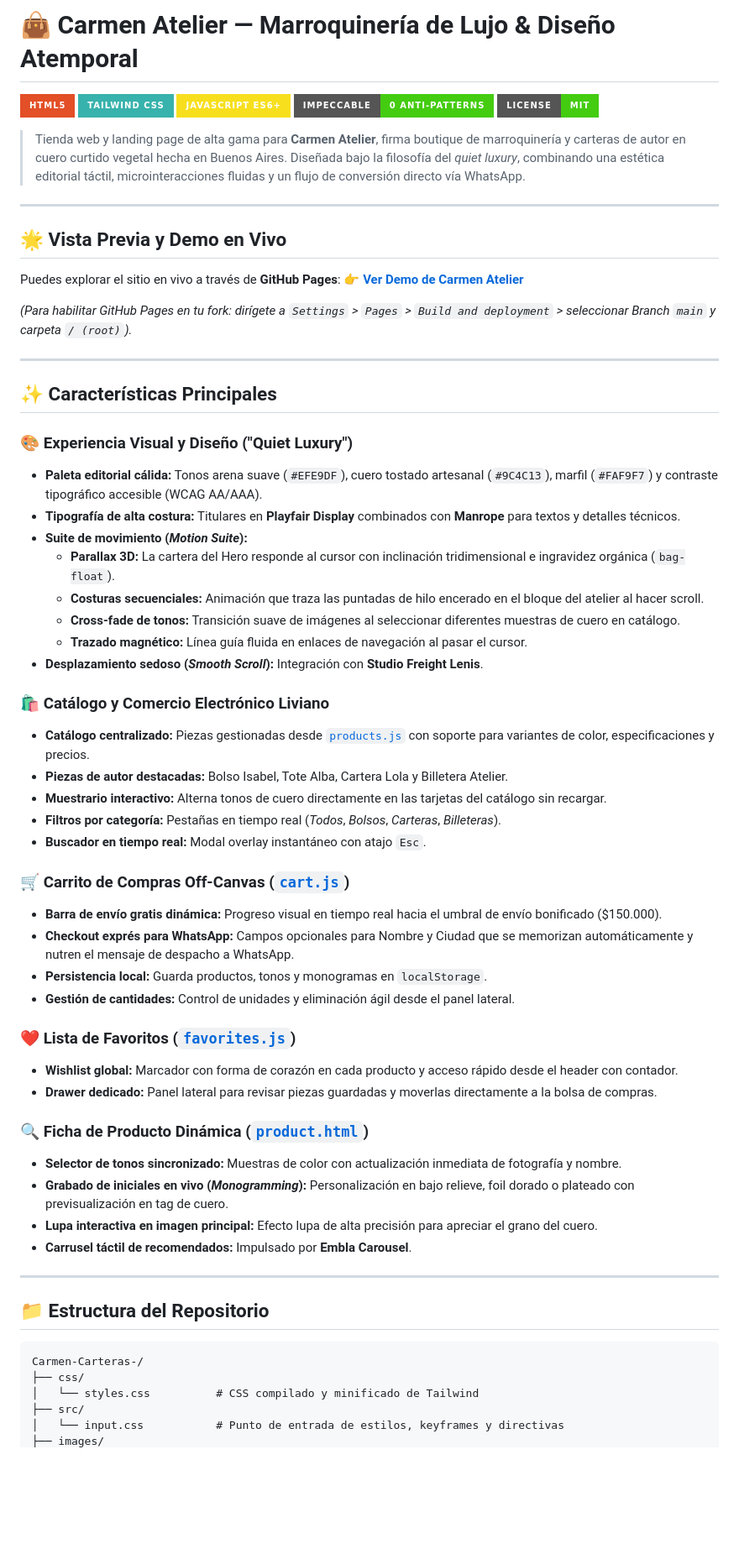
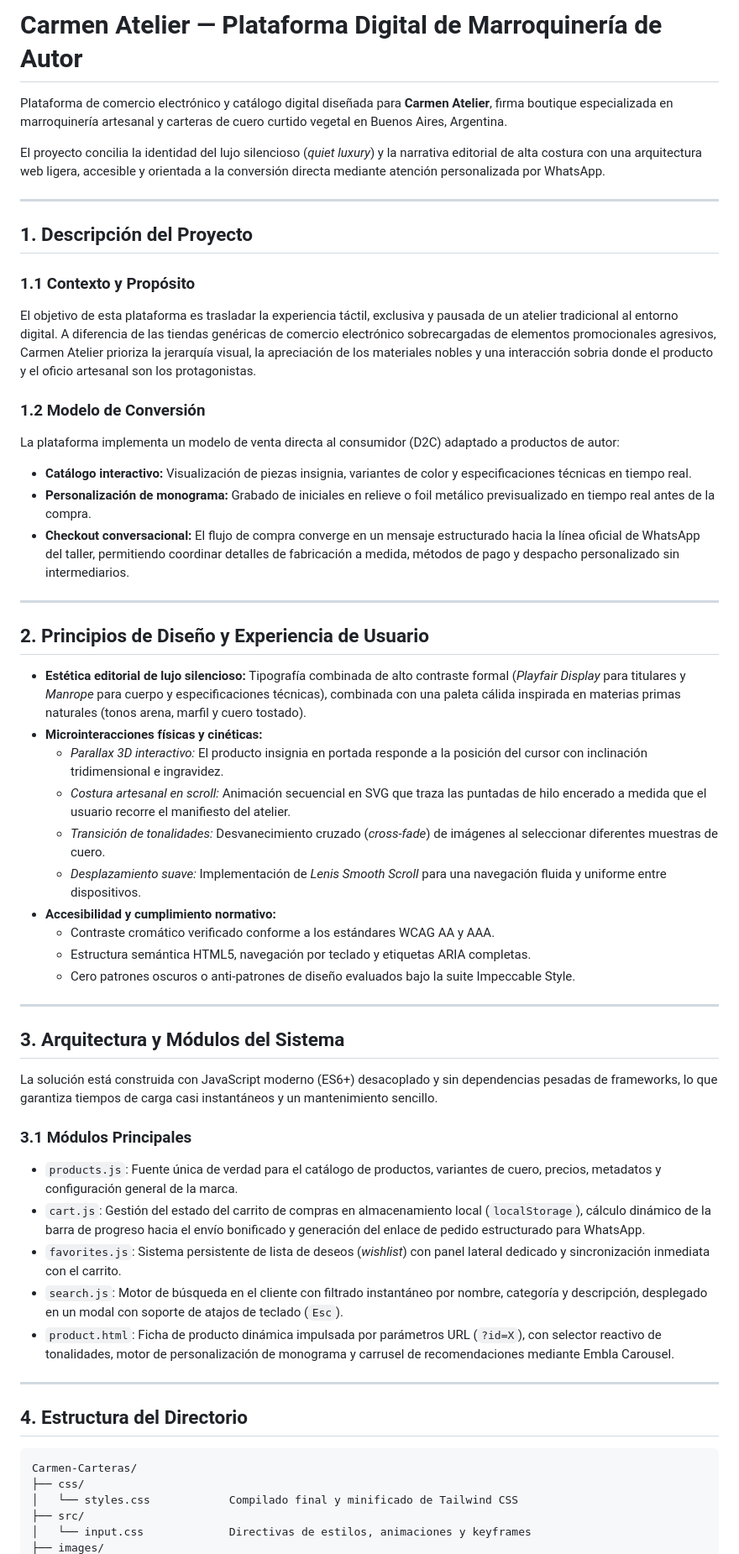
Before and after one commit to luchonicolini/Carmen-Carteras-, a Markdown page: README.md, the part around one of its changes. Shown at 84% size. Drawn GitHub-style; badges without logos; blank space fills up the shorter version.

````diff
--- a/README.md
+++ b/README.md
@@ -1,67 +1,59 @@
-# 👜 Carmen Atelier — Marroquinería de Lujo & Diseño Atemporal
+# Carmen Atelier — Plataforma Digital de Marroquinería de Autor
 
-[![HTML5](https://img.shields.io/badge/HTML5-E34F26?style=for-the-badge&logo=html5&logoColor=white)](https://developer.mozilla.org/es/docs/Web/HTML)
-[![Tailwind CSS](https://img.shields.io/badge/Tailwind_CSS-38B2AC?style=for-the-badge&logo=tailwind-css&logoColor=white)](https://tailwindcss.com/)
-[![JavaScript](https://img.shields.io/badge/JavaScript_ES6+-F7DF1E?style=for-the-badge&logo=javascript&logoColor=black)](https://developer.mozilla.org/es/docs/Web/JavaScript)
-[![Impeccable Style](https://img.shields.io/badge/Impeccable-0_Anti--patterns-success?style=for-the-badge)](https://impeccable.style)
-[![License: MIT](https://img.shields.io/badge/License-MIT-success?style=for-the-badge)](LICENSE)
+Plataforma de comercio electrónico y catálogo digital diseñada para **Carmen Atelier**, firma boutique especializada en marroquinería artesanal y carteras de cuero curtido vegetal en Buenos Aires, Argentina.
 
-> Tienda web y landing page de alta gama para **Carmen Atelier**, firma boutique de marroquinería y carteras de autor en cuero curtido vegetal hecha en Buenos Aires. Diseñada bajo la filosofía del *quiet luxury*, combinando una estética editorial táctil, microinteracciones fluidas y un flujo de conversión directo vía WhatsApp.
+El proyecto concilia la identidad del lujo silencioso (*quiet luxury*) y la narrativa editorial de alta costura con una arquitectura web ligera, accesible y orientada a la conversión directa mediante atención personalizada por WhatsApp.
 
 ---
 
-## 🌟 Vista Previa y Demo en Vivo
+## 1. Descripción del Proyecto
 
-Puedes explorar el sitio en vivo a través de **GitHub Pages**:
-👉 **[Ver Demo de Carmen Atelier](https://luchonicolini.github.io/Carmen-Carteras-/)**
+### 1.1 Contexto y Propósito
+El objetivo de esta plataforma es trasladar la experiencia táctil, exclusiva y pausada de un atelier tradicional al entorno digital. A diferencia de las tiendas genéricas de comercio electrónico sobrecargadas de elementos promocionales agresivos, Carmen Atelier prioriza la jerarquía visual, la apreciación de los materiales nobles y una interacción sobria donde el producto y el oficio artesanal son los protagonistas.
 
-*(Para habilitar GitHub Pages en tu fork: dirígete a `Settings` > `Pages` > `Build and deployment` > seleccionar Branch `main` y carpeta `/ (root)`).*
+### 1.2 Modelo de Conversión
+La plataforma implementa un modelo de venta directa al consumidor (D2C) adaptado a productos de autor:
+- **Catálogo interactivo:** Visualización de piezas insignia, variantes de color y especificaciones técnicas en tiempo real.
+- **Personalización de monograma:** Grabado de iniciales en relieve o foil metálico previsualizado en tiempo real antes de la compra.
+- **Checkout conversacional:** El flujo de compra converge en un mensaje estructurado hacia la línea oficial de WhatsApp del taller, permitiendo coordinar detalles de fabricación a medida, métodos de pago y despacho personalizado sin intermediarios.
 
 ---
 
-## ✨ Características Principales
+## 2. Principios de Diseño y Experiencia de Usuario
 
-### 🎨 Experiencia Visual y Diseño ("Quiet Luxury")
-- **Paleta editorial cálida:** Tonos arena suave (`#EFE9DF`), cuero tostado artesanal (`#9C4C13`), marfil (`#FAF9F7`) y contraste tipográfico accesible (WCAG AA/AAA).
-- **Tipografía de alta costura:** Titulares en **Playfair Display** combinados con **Manrope** para textos y detalles técnicos.
-- **Suite de movimiento (*Motion Suite*):**
-  - **Parallax 3D:** La cartera del Hero responde al cursor con inclinación tridimensional e ingravidez orgánica (`bag-float`).
-  - **Costuras secuenciales:** Animación que traza las puntadas de hilo encerado en el bloque del atelier al hacer scroll.
-  - **Cross-fade de tonos:** Transición suave de imágenes al seleccionar diferentes muestras de cuero en catálogo.
-  - **Trazado magnético:** Línea guía fluida en enlaces de navegación al pasar el cursor.
-- **Desplazamiento sedoso (*Smooth Scroll*):** Integración con **Studio Freight Lenis**.
-
-### 🛍️ Catálogo y Comercio Electrónico Liviano
-- **Catálogo centralizado:** Piezas gestionadas desde [`products.js`](products.js) con soporte para variantes de color, especificaciones y precios.
-- **Piezas de autor destacadas:** Bolso Isabel, Tote Alba, Cartera Lola y Billetera Atelier.
-- **Muestrario interactivo:** Alterna tonos de cuero directamente en las tarjetas del catálogo sin recargar.
-- **Filtros por categoría:** Pestañas en tiempo real (*Todos*, *Bolsos*, *Carteras*, *Billeteras*).
-- **Buscador en tiempo real:** Modal overlay instantáneo con atajo `Esc`.
-
-### 🛒 Carrito de Compras Off-Canvas ([`cart.js`](cart.js))
-- **Barra de envío gratis dinámica:** Progreso visual en tiempo real hacia el umbral de envío bonificado ($150.000).
-- **Checkout exprés para WhatsApp:** Campos opcionales para Nombre y Ciudad que se memorizan automáticamente y nutren el mensaje de despacho a WhatsApp.
-- **Persistencia local:** Guarda productos, tonos y monogramas en `localStorage`.
-- **Gestión de cantidades:** Control de unidades y eliminación ágil desde el panel lateral.
-
-### ❤️ Lista de Favoritos ([`favorites.js`](favorites.js))
-- **Wishlist global:** Marcador con forma de corazón en cada producto y acceso rápido desde el header con contador.
-- **Drawer dedicado:** Panel lateral para revisar piezas guardadas y moverlas directamente a la bolsa de compras.
-
-### 🔍 Ficha de Producto Dinámica ([`product.html`](product.html))
-- **Selector de tonos sincronizado:** Muestras de color con actualización inmediata de fotografía y nombre.
-- **Grabado de iniciales en vivo (*Monogramming*):** Personalización en bajo relieve, foil dorado o plateado con previsualización en tag de cuero.
-- **Lupa interactiva en imagen principal:** Efecto lupa de alta precisión para apreciar el grano del cuero.
-- **Carrusel táctil de recomendados:** Impulsado por **Embla Carousel**.
+- **Estética editorial de lujo silencioso:** Tipografía combinada de alto contraste formal (*Playfair Display* para titulares y *Manrope* para cuerpo y especificaciones técnicas), combinada con una paleta cálida inspirada en materias primas naturales (tonos arena, marfil y cuero tostado).
+- **Microinteracciones físicas y cinéticas:**
+  - *Parallax 3D interactivo:* El producto insignia en portada responde a la posición del cursor con inclinación tridimensional e ingravidez.
+  - *Costura artesanal en scroll:* Animación secuencial en SVG que traza las puntadas de hilo encerado a medida que el usuario recorre el manifiesto del atelier.
+  - *Transición de tonalidades:* Desvanecimiento cruzado (*cross-fade*) de imágenes al seleccionar diferentes muestras de cuero.
+  - *Desplazamiento suave:* Implementación de *Lenis Smooth Scroll* para una navegación fluida y uniforme entre dispositivos.
+- **Accesibilidad y cumplimiento normativo:**
+  - Contraste cromático verificado conforme a los estándares WCAG AA y AAA.
+  - Estructura semántica HTML5, navegación por teclado y etiquetas ARIA completas.
+  - Cero patrones oscuros o anti-patrones de diseño evaluados bajo la suite Impeccable Style.
 
 ---
 
-## 📁 Estructura del Repositorio
+## 3. Arquitectura y Módulos del Sistema
+
+La solución está construida con JavaScript moderno (ES6+) desacoplado y sin dependencias pesadas de frameworks, lo que garantiza tiempos de carga casi instantáneos y un mantenimiento sencillo.
+
+### 3.1 Módulos Principales
+
+- `products.js`: Fuente única de verdad para el catálogo de productos, variantes de cuero, precios, metadatos y configuración general de la marca.
+- `cart.js`: Gestión del estado del carrito de compras en almacenamiento local (`localStorage`), cálculo dinámico de la barra de progreso hacia el envío bonificado y generación del enlace de pedido estructurado para WhatsApp.
+- `favorites.js`: Sistema persistente de lista de deseos (*wishlist*) con panel lateral dedicado y sincronización inmediata con el carrito.
+- `search.js`: Motor de búsqueda en el cliente con filtrado instantáneo por nombre, categoría y descripción, desplegado en un modal con soporte de atajos de teclado (`Esc`).
+- `product.html`: Ficha de producto dinámica impulsada por parámetros URL (`?id=X`), con selector reactivo de tonalidades, motor de personalización de monograma y carrusel de recomendaciones mediante Embla Carousel.
+
+---
+
+## 4. Estructura del Directorio
 
 ```text
-Carmen-Carteras-/
+Carmen-Carteras/
 ├── css/
-│   └── styles.css          # CSS compilado y minificado de Tailwind
+│   └── styles.css            Compilado final y minificado de Tailwind CSS
 ├── src/
-│   └── input.css           # Punto de entrada de estilos, keyframes y directivas
+│   └── input.css             Directivas de estilos, animaciones y keyframes
 ├── images/
````
Also changed, not shown: other parts of README.md (+74 -51 lines).
